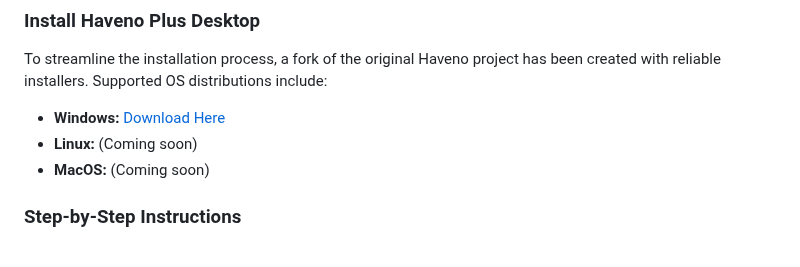
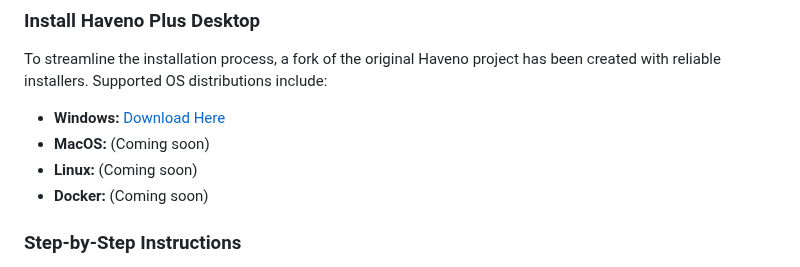
Before and after one commit to KewbitXMR/haveno-app, a Markdown page: README.md, the part around the change. GitHub-like rendering.

```diff
--- a/README.md
+++ b/README.md
@@ -59,8 +59,10 @@ The Haveno Plus app is available as alpha pre-release builds for Android and Win
 To streamline the installation process, a fork of the original Haveno project has been created with reliable installers. Supported OS distributions include:
 
 - **Windows:** [Download Here](https://github.com/KewbitXMR/haveno-plus/releases)
+- **MacOS:** (Coming soon)
 - **Linux:** (Coming soon)
-- **MacOS:** (Coming soon)
+- **Docker:** (Coming soon)
+
 
 ### Step-by-Step Instructions
 1. Run the installer for your OS and follow the installation walkthrough.
```
